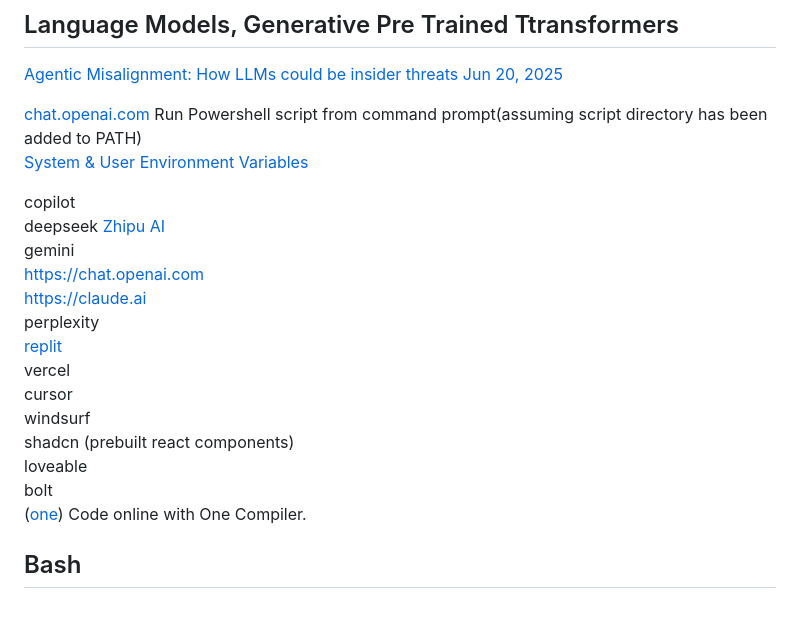
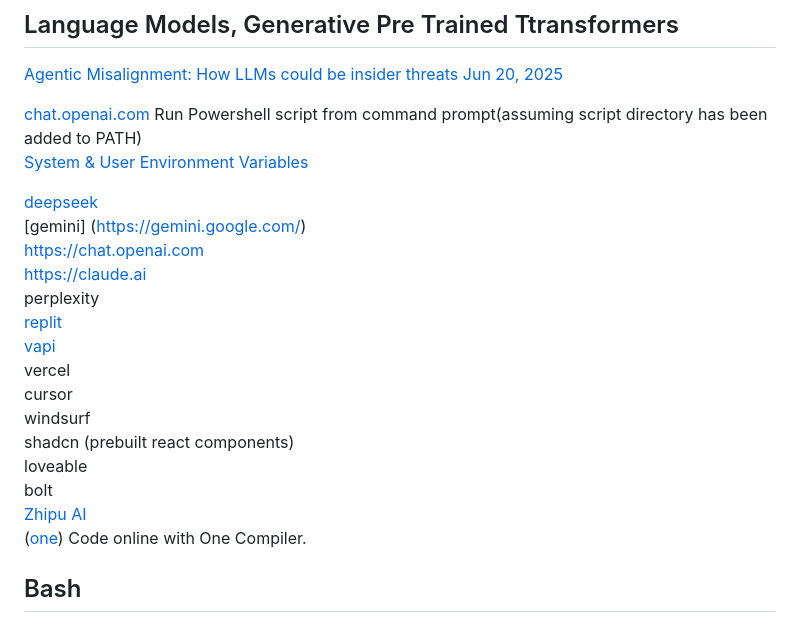
Before and after one commit to 0mj/working-memory, a Markdown page: README.md, the part around the change. Rendered like a GitHub page.

Commit message:
additional LM links

```diff
--- a/README.md
+++ b/README.md
@@ -26,20 +26,21 @@
 Run Powershell script from command prompt(assuming script directory has been added to PATH)
 [System & User Environment Variables](https://g.co/bard/share/033a2c10a4dd)
 
-copilot
-deepseek
-[Zhipu AI](https://chat.z.ai/)
-gemini
+
+[deepseek](https://en.wikipedia.org/wiki/DeepSeek)
+[gemini] (https://gemini.google.com/)
 [https://chat.openai.com](chatgpt)
 [https://claude.ai](claude)
 perplexity
 [replit](https://replit.com)
+[vapi](https://vapi.ai/)
 vercel
 cursor
 windsurf
 shadcn (prebuilt react components)
 loveable
 bolt
+[Zhipu AI](https://chat.z.ai/)
 ([one](https://onecompiler.com))   Code online with One Compiler.
 
 
```
